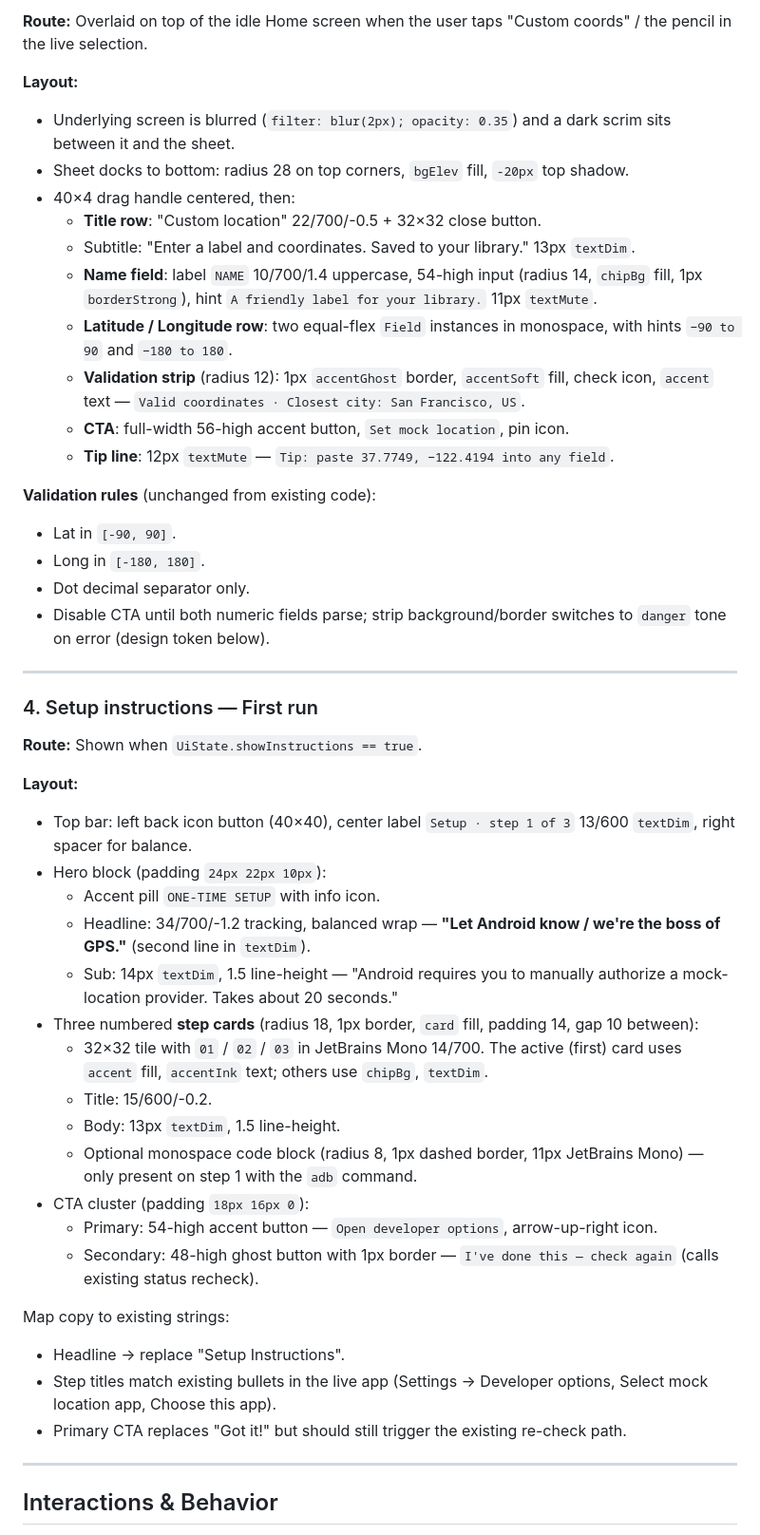
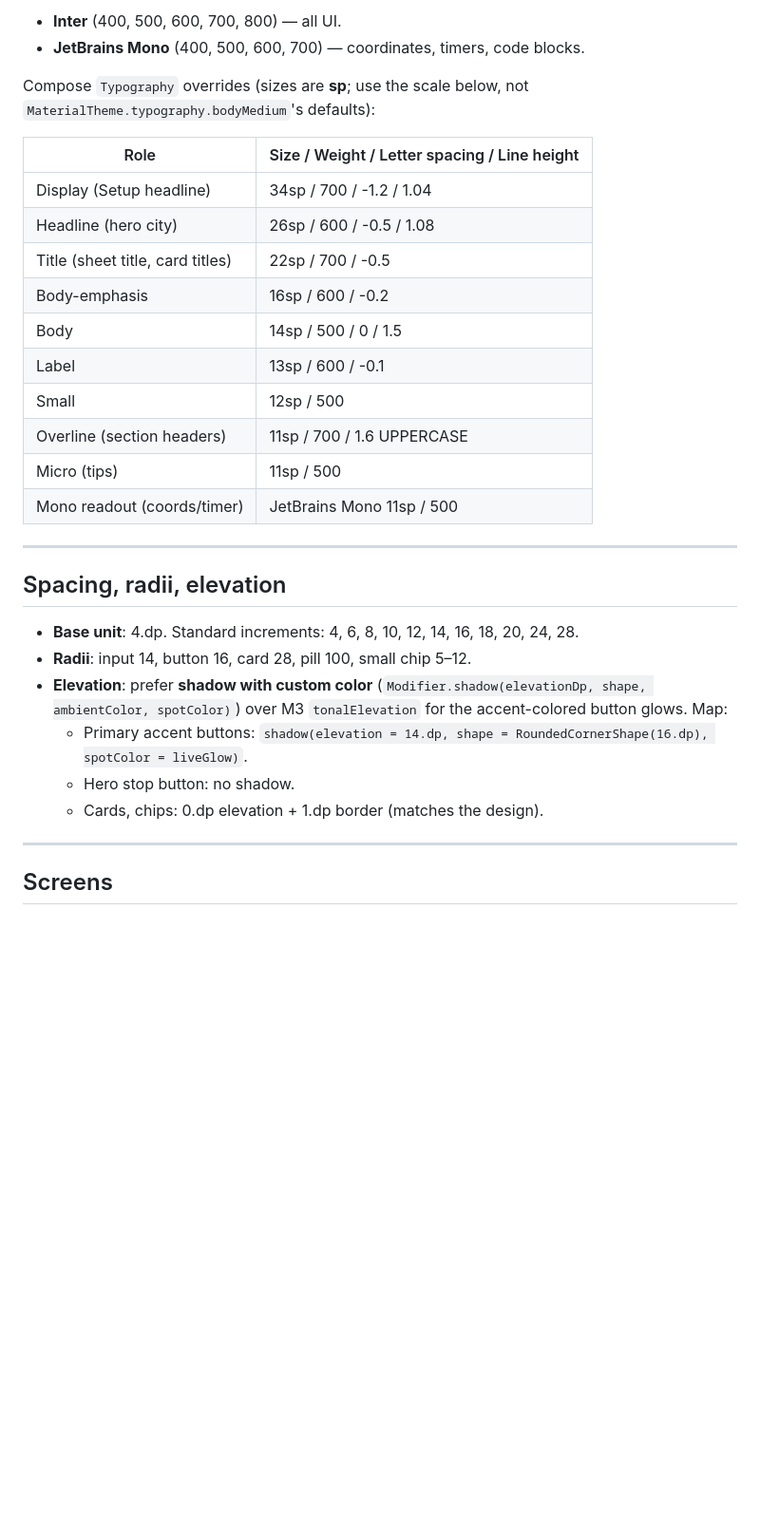
Before and after one commit to randheer094/mock-location, a Markdown page: design_requirement/README.md, the part around one of its changes. Shown at 95% size. Rendered like a GitHub page; blank space fills up the shorter version.

```diff
--- a/design_requirement/README.md
+++ b/design_requirement/README.md
@@ -88,53 +137,34 @@ Everything below the hero (quick actions, search, list) is identical to the ON s
 
-**Route:** Overlaid on top of the idle Home screen when the user taps "Custom coords" / the pencil in the live selection.
+- **Inter** (400, 500, 600, 700, 800) — all UI.
+- **JetBrains Mono** (400, 500, 600, 700) — coordinates, timers, code blocks.
 
-**Layout:**
+Compose `Typography` overrides (sizes are **sp**; use the scale below, not `MaterialTheme.typography.bodyMedium`'s defaults):
 
-- Underlying screen is blurred (`filter: blur(2px); opacity: 0.35`) and a dark scrim sits between it and the sheet.
-- Sheet docks to bottom: radius 28 on top corners, `bgElev` fill, `-20px` top shadow.
-- 40×4 drag handle centered, then:
-  - **Title row**: "Custom location" 22/700/-0.5 + 32×32 close button.
-  - Subtitle: "Enter a label and coordinates. Saved to your library." 13px `textDim`.
-  - **Name field**: label `NAME` 10/700/1.4 uppercase, 54-high input (radius 14, `chipBg` fill, 1px `borderStrong`), hint `A friendly label for your library.` 11px `textMute`.
-  - **Latitude / Longitude row**: two equal-flex `Field` instances in monospace, with hints `−90 to 90` and `−180 to 180`.
-  - **Validation strip** (radius 12): 1px `accentGhost` border, `accentSoft` fill, check icon, `accent` text — `Valid coordinates · Closest city: San Francisco, US`.
-  - **CTA**: full-width 56-high accent button, `Set mock location`, pin icon.
-  - **Tip line**: 12px `textMute` — `Tip: paste 37.7749, −122.4194 into any field`.
-
-**Validation rules** (unchanged from existing code):
-- Lat in `[-90, 90]`.
-- Long in `[-180, 180]`.
-- Dot decimal separator only.
-- Disable CTA until both numeric fields parse; strip background/border switches to `danger` tone on error (design token below).
+| Role | Size / Weight / Letter spacing / Line height |
+|---|---|
+| Display (Setup headline) | 34sp / 700 / -1.2 / 1.04 |
+| Headline (hero city) | 26sp / 600 / -0.5 / 1.08 |
+| Title (sheet title, card titles) | 22sp / 700 / -0.5 |
+| Body-emphasis | 16sp / 600 / -0.2 |
+| Body | 14sp / 500 / 0 / 1.5 |
+| Label | 13sp / 600 / -0.1 |
+| Small | 12sp / 500 |
+| Overline (section headers) | 11sp / 700 / 1.6 UPPERCASE |
+| Micro (tips) | 11sp / 500 |
+| Mono readout (coords/timer) | JetBrains Mono 11sp / 500 |
 
 ---
 
-### 4. Setup instructions — First run
+## Spacing, radii, elevation
 
-**Route:** Shown when `UiState.showInstructions == true`.
-
-**Layout:**
-
-- Top bar: left back icon button (40×40), center label `Setup · step 1 of 3` 13/600 `textDim`, right spacer for balance.
-- Hero block (padding `24px 22px 10px`):
-  - Accent pill `ONE-TIME SETUP` with info icon.
-  - Headline: 34/700/-1.2 tracking, balanced wrap — **"Let Android know / we're the boss of GPS."** (second line in `textDim`).
-  - Sub: 14px `textDim`, 1.5 line-height — "Android requires you to manually authorize a mock-location provider. Takes about 20 seconds."
-- Three numbered **step cards** (radius 18, 1px border, `card` fill, padding 14, gap 10 between):
-  - 32×32 tile with `01` / `02` / `03` in JetBrains Mono 14/700. The active (first) card uses `accent` fill, `accentInk` text; others use `chipBg`, `textDim`.
-  - Title: 15/600/-0.2.
-  - Body: 13px `textDim`, 1.5 line-height.
-  - Optional monospace code block (radius 8, 1px dashed border, 11px JetBrains Mono) — only present on step 1 with the `adb` command.
-- CTA cluster (padding `18px 16px 0`):
-  - Primary: 54-high accent button — `Open developer options`, arrow-up-right icon.
-  - Secondary: 48-high ghost button with 1px border — `I've done this — check again` (calls existing status recheck).
-
-Map copy to existing strings:
-- Headline → replace "Setup Instructions".
-- Step titles match existing bullets in the live app (Settings → Developer options, Select mock location app, Choose this app).
-- Primary CTA replaces "Got it!" but should still trigger the existing re-check path.
+- **Base unit**: 4.dp. Standard increments: 4, 6, 8, 10, 12, 14, 16, 18, 20, 24, 28.
+- **Radii**: input 14, button 16, card 28, pill 100, small chip 5–12.
+- **Elevation**: prefer **shadow with custom color** (`Modifier.shadow(elevationDp, shape, ambientColor, spotColor)`) over M3 `tonalElevation` for the accent-colored button glows. Map:
+  - Primary accent buttons: `shadow(elevation = 14.dp, shape = RoundedCornerShape(16.dp), spotColor = liveGlow)`.
+  - Hero stop button: no shadow.
+  - Cards, chips: 0.dp elevation + 1.dp border (matches the design).
 
 ---
 
-## Interactions & Behavior
+## Screens
 
```
Also changed, not shown: other parts of design_requirement/README.md (+279 -220 lines).
